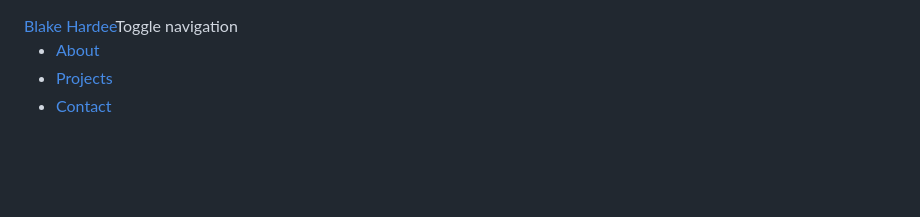
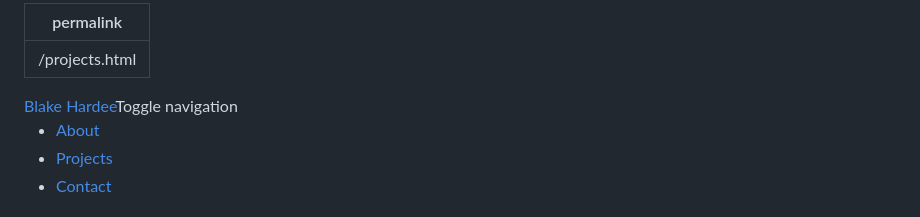
Before and after one commit to bhardee16/my-portfolio, a Markdown page: Projects.md, the part around the change. Rendered like a GitHub page; blank space fills up the shorter version.

```diff
--- a/Projects.md
+++ b/Projects.md
@@ -1,3 +1,6 @@
+---
+permalink: /projects.html
+---
 <!DOCTYPE html>
 <html class="text-start" lang="en">
 
```
